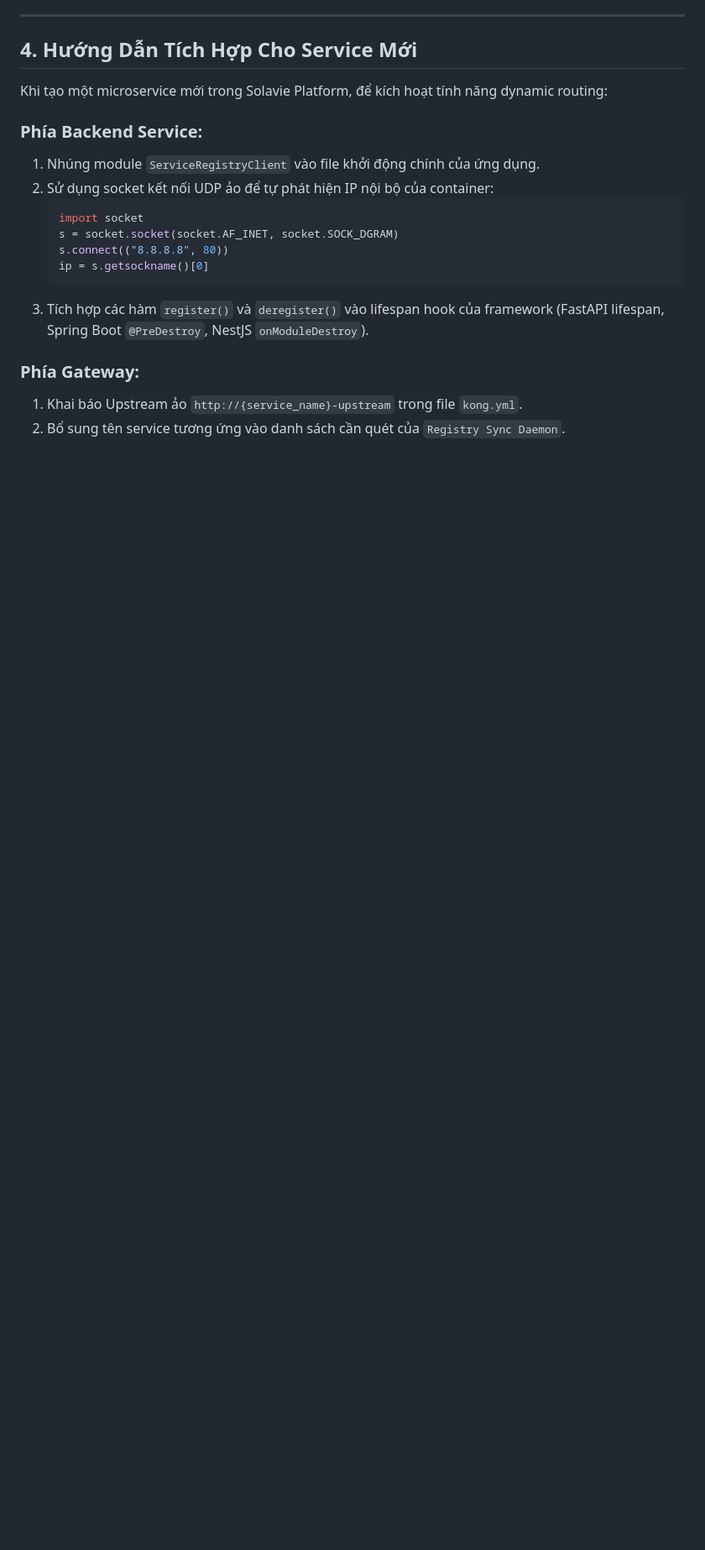
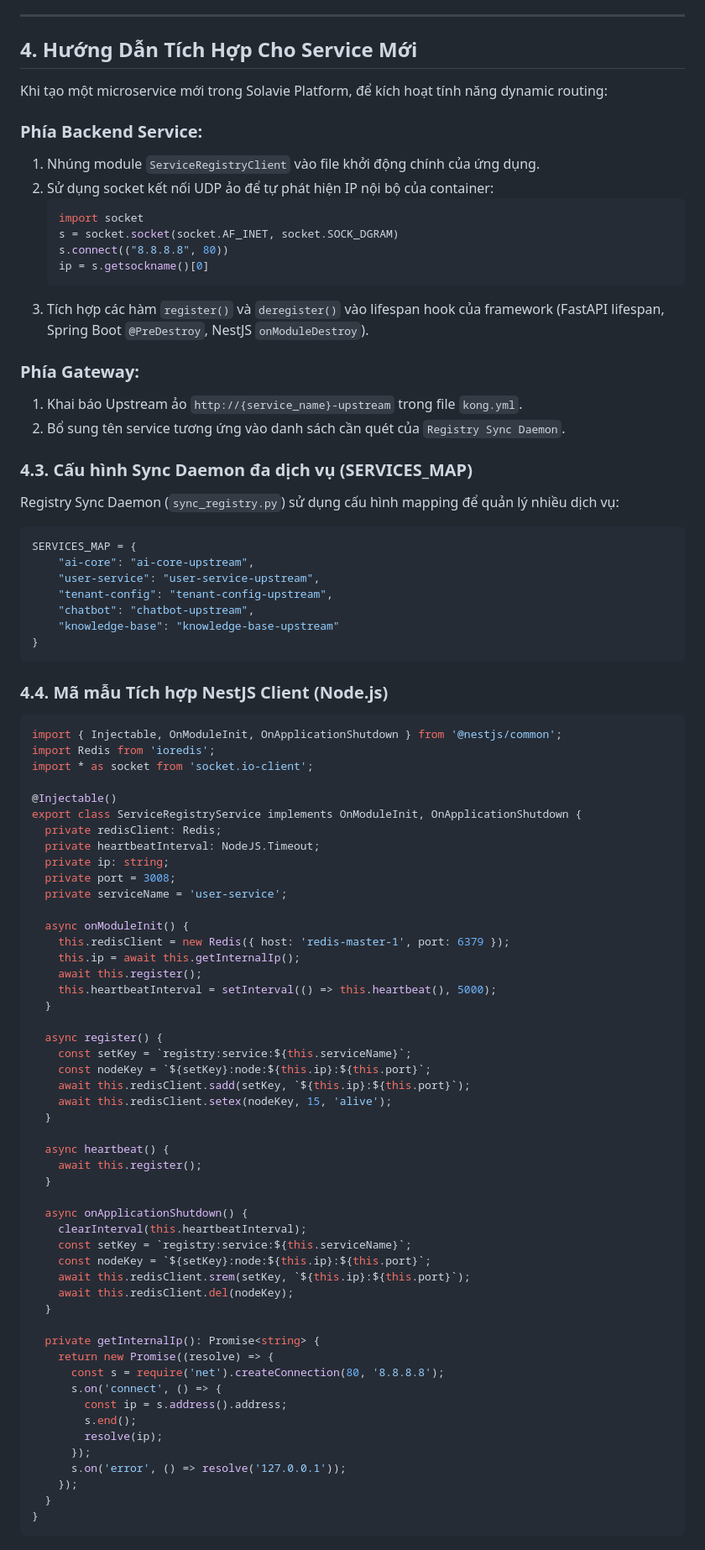
Before and after one commit to hugg4u/solavie-platform, a Markdown page: docs/architecture/service_discovery_registry.md, the part around one of its changes. Shown at 84% size. Drawn GitHub-style; blank space fills up the shorter version.

Commit message:
docs: update SRS and add service discovery architecture spec

````diff
--- a/docs/architecture/service_discovery_registry.md
+++ b/docs/architecture/service_discovery_registry.md
@@ -81,3 +84,69 @@ Khi tạo một microservice mới trong Solavie Platform, để kích hoạt t
 ### Phía Gateway:
 1.  Khai báo Upstream ảo `http://{service_name}-upstream` trong file `kong.yml`.
 2.  Bổ sung tên service tương ứng vào danh sách cần quét của `Registry Sync Daemon`.
+
+### 4.3. Cấu hình Sync Daemon đa dịch vụ (SERVICES_MAP)
+Registry Sync Daemon (`sync_registry.py`) sử dụng cấu hình mapping để quản lý nhiều dịch vụ:
+```python
+SERVICES_MAP = {
+    "ai-core": "ai-core-upstream",
+    "user-service": "user-service-upstream",
+    "tenant-config": "tenant-config-upstream",
+    "chatbot": "chatbot-upstream",
+    "knowledge-base": "knowledge-base-upstream"
+}
+```
+
+### 4.4. Mã mẫu Tích hợp NestJS Client (Node.js)
+```typescript
+import { Injectable, OnModuleInit, OnApplicationShutdown } from '@nestjs/common';
+import Redis from 'ioredis';
+import * as socket from 'socket.io-client';
+
+@Injectable()
+export class ServiceRegistryService implements OnModuleInit, OnApplicationShutdown {
+  private redisClient: Redis;
+  private heartbeatInterval: NodeJS.Timeout;
+  private ip: string;
+  private port = 3008;
+  private serviceName = 'user-service';
+
+  async onModuleInit() {
+    this.redisClient = new Redis({ host: 'redis-master-1', port: 6379 });
+    this.ip = await this.getInternalIp();
+    await this.register();
+    this.heartbeatInterval = setInterval(() => this.heartbeat(), 5000);
+  }
+
+  async register() {
+    const setKey = `registry:service:${this.serviceName}`;
+    const nodeKey = `${setKey}:node:${this.ip}:${this.port}`;
+    await this.redisClient.sadd(setKey, `${this.ip}:${this.port}`);
+    await this.redisClient.setex(nodeKey, 15, 'alive');
+  }
+
+  async heartbeat() {
+    await this.register();
+  }
+
+  async onApplicationShutdown() {
+    clearInterval(this.heartbeatInterval);
+    const setKey = `registry:service:${this.serviceName}`;
+    const nodeKey = `${setKey}:node:${this.ip}:${this.port}`;
+    await this.redisClient.srem(setKey, `${this.ip}:${this.port}`);
+    await this.redisClient.del(nodeKey);
+  }
+
+  private getInternalIp(): Promise<string> {
+    return new Promise((resolve) => {
+      const s = require('net').createConnection(80, '8.8.8.8');
+      s.on('connect', () => {
+        const ip = s.address().address;
+        s.end();
+        resolve(ip);
+      });
+      s.on('error', () => resolve('127.0.0.1'));
+    });
+  }
+}
+```
````
Also changed, not shown: other parts of docs/architecture/service_discovery_registry.md (+3 -0 lines), docs/SRS.md (+13 -1 lines).
